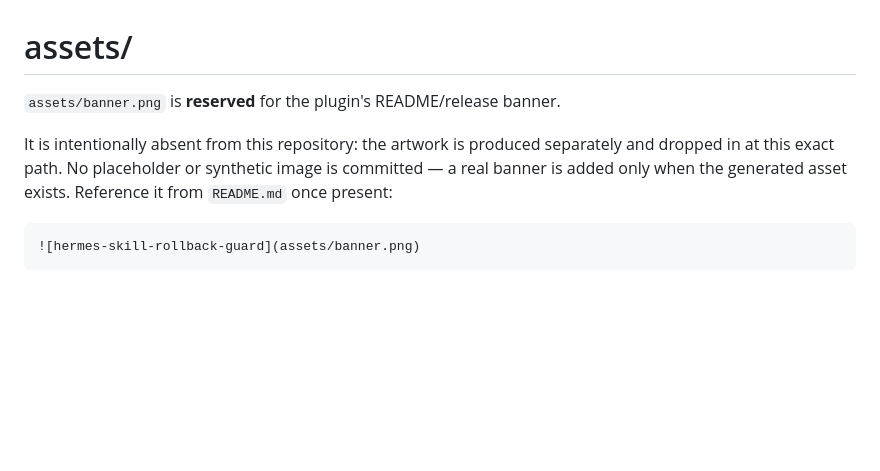
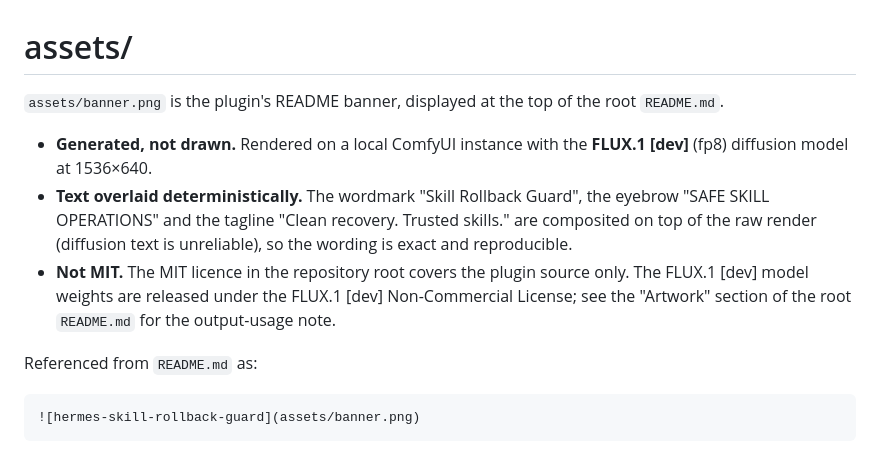
Before and after one commit to ErtzFiend/hermes-skill-rollback-guard, a Markdown page: assets/README.md, the part around the change. Drawn GitHub-style; blank space fills up the shorter version.

````diff
--- a/assets/README.md
+++ b/assets/README.md
@@ -1,10 +1,17 @@
 # assets/
 
-`assets/banner.png` is **reserved** for the plugin's README/release banner.
+`assets/banner.png` is the plugin's README banner, displayed at the top of the root `README.md`.
 
-It is intentionally absent from this repository: the artwork is produced separately and dropped in
-at this exact path. No placeholder or synthetic image is committed — a real banner is added only
-when the generated asset exists. Reference it from `README.md` once present:
+- **Generated, not drawn.** Rendered on a local ComfyUI instance with the **FLUX.1 [dev]** (fp8)
+  diffusion model at 1536×640.
+- **Text overlaid deterministically.** The wordmark "Skill Rollback Guard", the eyebrow
+  "SAFE SKILL OPERATIONS" and the tagline "Clean recovery. Trusted skills." are composited on top
+  of the raw render (diffusion text is unreliable), so the wording is exact and reproducible.
+- **Not MIT.** The MIT licence in the repository root covers the plugin source only. The FLUX.1
+  [dev] model weights are released under the FLUX.1 [dev] Non-Commercial License; see the
+  "Artwork" section of the root `README.md` for the output-usage note.
+
+Referenced from `README.md` as:
 
 ```markdown
 ![hermes-skill-rollback-guard](assets/banner.png)
````
Also changed, not shown: README.md (+17 -0 lines), assets/banner.png (added).
